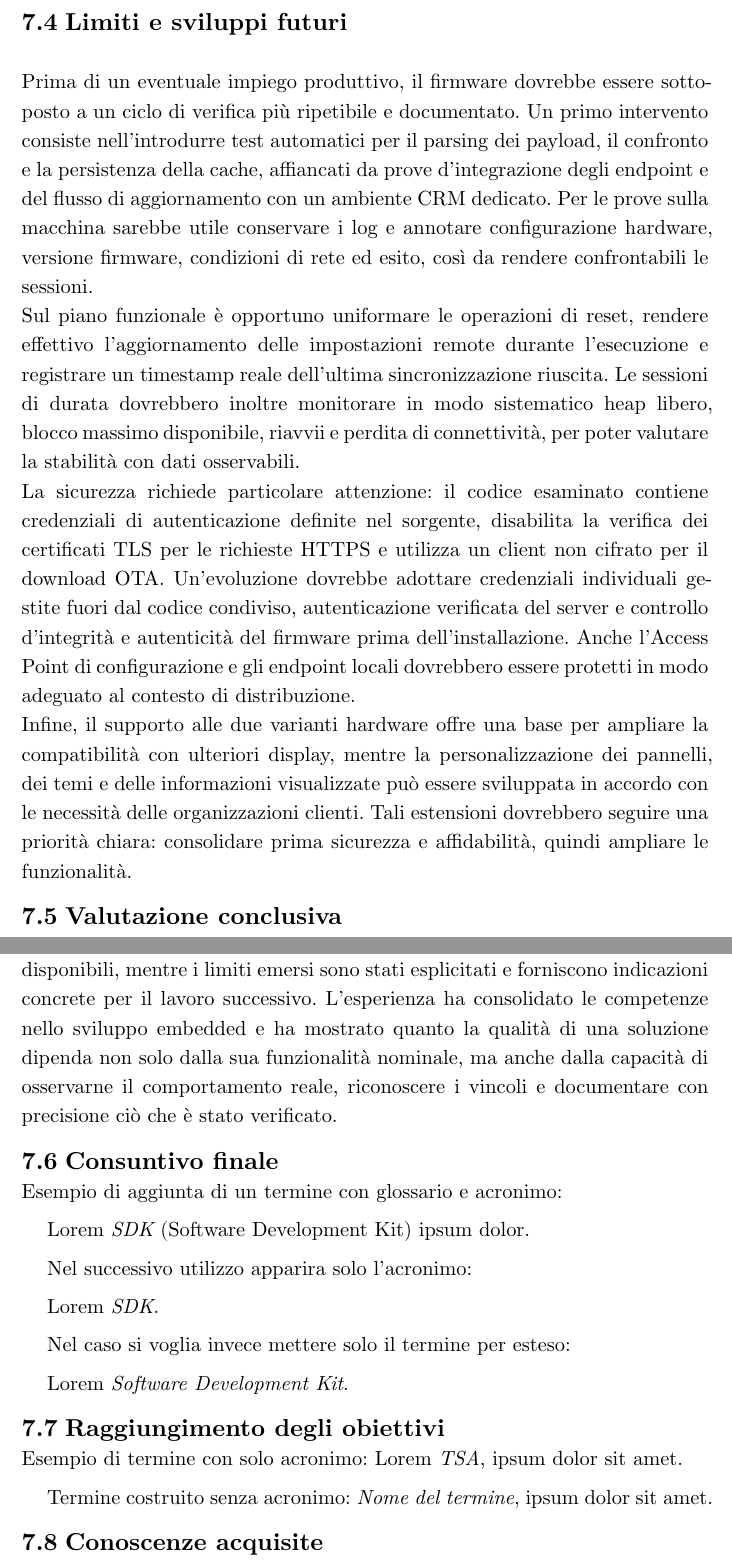
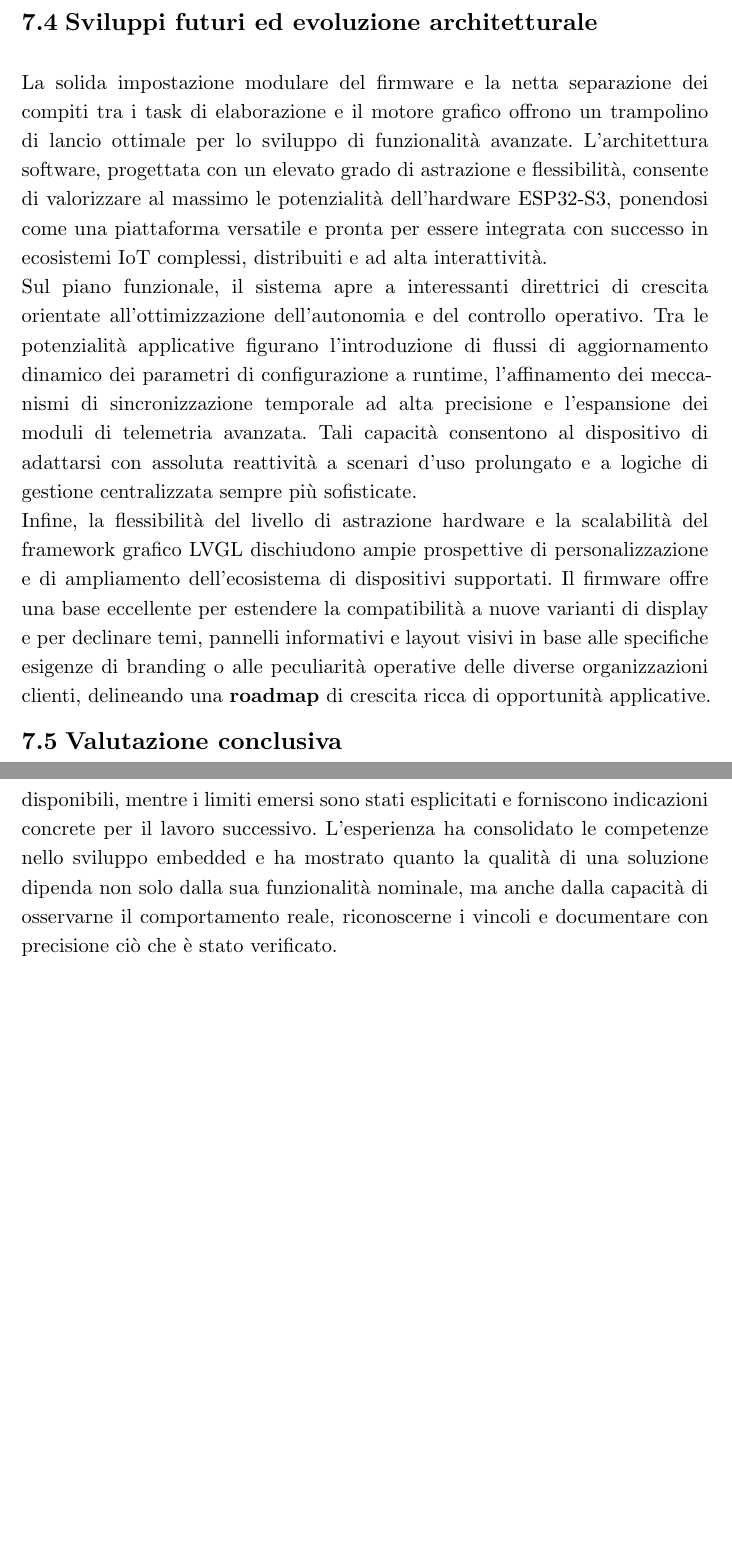
Before and after one commit to robertothe751/tesi, a Typst document (src/main.typ, which reads src/chapters/07-conclusioni.typ): two parts of pages 70 and 71 of 82, joined at a grey line, cut at the place of the change, the shorter picture padded with empty space. Compiled offline with Typst 0.15.

Commit message:
completamento conclusione

```diff
--- a/src/chapters/07-conclusioni.typ
+++ b/src/chapters/07-conclusioni.typ
@@ -27,15 +28,13 @@ La parte di rete ha richiesto di lavorare con Wi-Fi in modalità AP e STA, serve
 \
 Dal punto di vista del processo, lo sviluppo iterativo, le prove frequenti e il confronto con il tutor hanno consentito di rivedere le scelte tecniche sulla base dei problemi osservati. La documentazione dei moduli e la ricostruzione dei flussi di errore hanno contribuito a sviluppare un approccio più sistematico alla diagnosi e alla manutenzione del software embedded.
 \
-== Limiti e sviluppi futuri <sviluppi-futuri>
+== Sviluppi futuri ed evoluzione architetturale <sviluppi-futuri>
 \
-Prima di un eventuale impiego produttivo, il firmware dovrebbe essere sottoposto a un ciclo di verifica più ripetibile e documentato. Un primo intervento consiste nell'introdurre test automatici per il parsing dei payload, il confronto e la persistenza della cache, affiancati da prove d'integrazione degli endpoint e del flusso di aggiornamento con un ambiente CRM dedicato. Per le prove sulla macchina sarebbe utile conservare i log e annotare configurazione hardware, versione firmware, condizioni di rete ed esito, così da rendere confrontabili le sessioni.
+La solida impostazione modulare del firmware e la netta separazione dei compiti tra i task di elaborazione e il motore grafico offrono un trampolino di lancio ottimale per lo sviluppo di funzionalità avanzate. L'architettura software, progettata con un elevato grado di astrazione e flessibilità, consente di valorizzare al massimo le potenzialità dell'hardware ESP32-S3, ponendosi come una piattaforma versatile e pronta per essere integrata con successo in ecosistemi IoT complessi, distribuiti e ad alta interattività.
 \
-Sul piano funzionale è opportuno uniformare le operazioni di reset, rendere effettivo l'aggiornamento delle impostazioni remote durante l'esecuzione e registrare un timestamp reale dell'ultima sincronizzazione riuscita. Le sessioni di durata dovrebbero inoltre monitorare in modo sistematico heap libero, blocco massimo disponibile, riavvii e perdita di connettività, per poter valutare la stabilità con dati osservabili.
+Sul piano funzionale, il sistema apre a interessanti direttrici di crescita orientate all'ottimizzazione dell'autonomia e del controllo operativo. Tra le potenzialità applicative figurano l'introduzione di flussi di aggiornamento dinamico dei parametri di configurazione a runtime, l'affinamento dei meccanismi di sincronizzazione temporale ad alta precisione e l'espansione dei moduli di telemetria avanzata. Tali capacità consentono al dispositivo di adattarsi con assoluta reattività a scenari d'uso prolungato e a logiche di gestione centralizzata sempre più sofisticate.
 \
-La sicurezza richiede particolare attenzione: il codice esaminato contiene credenziali di autenticazione definite nel sorgente, disabilita la verifica dei certificati TLS per le richieste HTTPS e utilizza un client non cifrato per il download OTA. Un'evoluzione dovrebbe adottare credenziali individuali gestite fuori dal codice condiviso, autenticazione verificata del server e controllo d'integrità e autenticità del firmware prima dell'installazione. Anche l'Access Point di configurazione e gli endpoint locali dovrebbero essere protetti in modo adeguato al contesto di distribuzione.
-\
-Infine, il supporto alle due varianti hardware offre una base per ampliare la compatibilità con ulteriori display, mentre la personalizzazione dei pannelli, dei temi e delle informazioni visualizzate può essere sviluppata in accordo con le necessità delle organizzazioni clienti. Tali estensioni dovrebbero seguire una priorità chiara: consolidare prima sicurezza e affidabilità, quindi ampliare le funzionalità.
+Infine, la flessibilità del livello di astrazione hardware e la scalabilità del framework grafico LVGL dischiudono ampie prospettive di personalizzazione e di ampliamento dell'ecosistema di dispositivi supportati. Il firmware offre una base eccellente per estendere la compatibilità a nuove varianti di display e per declinare temi, pannelli informativi e layout visivi in base alle specifiche esigenze di branding o alle peculiarità operative delle diverse organizzazioni clienti, delineando una *roadmap* di crescita ricca di opportunità applicative.
 \
 == Valutazione conclusiva <valutazione-conclusiva>
 \
@@ -46,19 +42,0 @@ Considero il risultato raggiunto un prototipo significativo rispetto agli obiett
-== Consuntivo finale
-Esempio di aggiunta di un termine con glossario e acronimo:
-
-Lorem _SDK_ (Software Development Kit) ipsum dolor.
-
-Nel successivo utilizzo apparira solo l'acronimo:
-
-Lorem _SDK_.
-
-Nel caso si voglia invece mettere solo il termine per esteso:
-
-Lorem _Software Development Kit_.
-
-== Raggiungimento degli obiettivi
-Esempio di termine con solo acronimo: Lorem _TSA_, ipsum dolor sit amet.
-
-Termine costruito senza acronimo: _Nome del termine_, ipsum dolor sit amet.
-
-== Conoscenze acquisite
```
Also changed, not shown: src/chapters/05-progettazione-codifica.typ (+3 -3 lines), tesi.pdf, src/chapters/07-conclusioni.typ (30 more changed lines).
